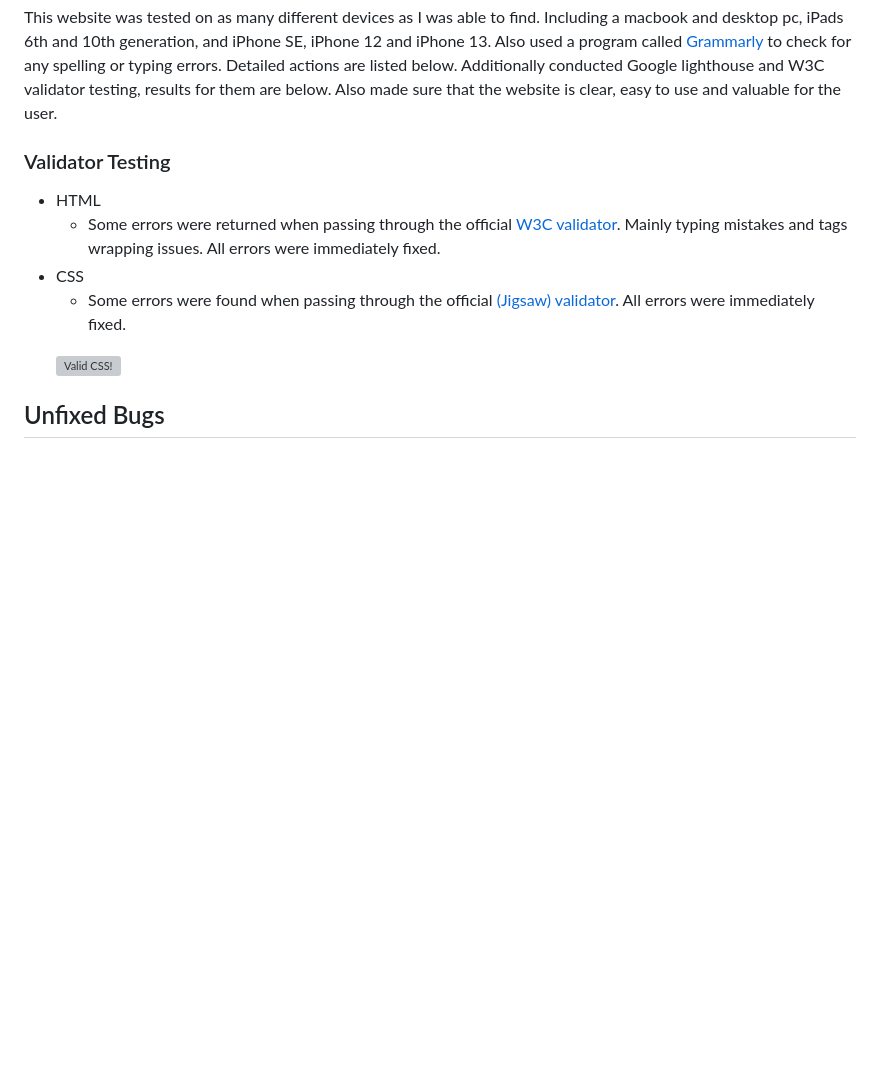
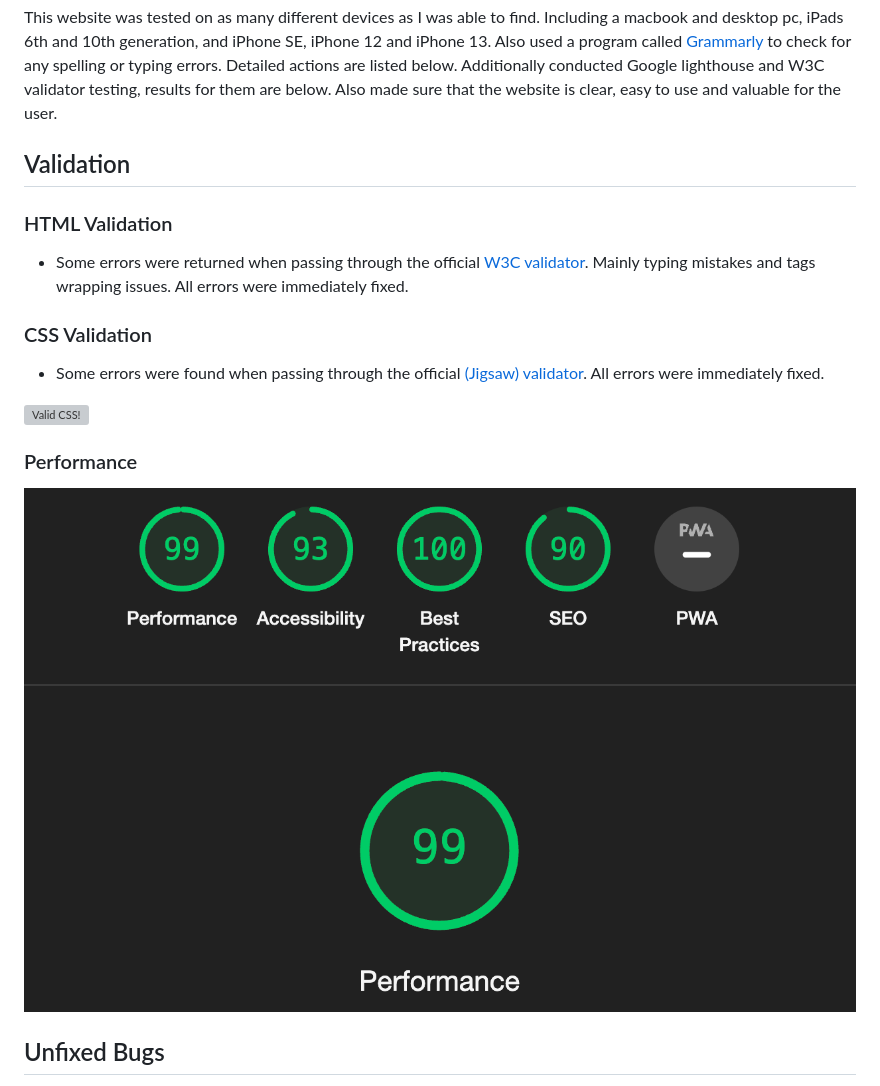
Before and after one commit to raed-nimer/CI_PP1_CG, a Markdown page: README.md, the part around the change. Rendered like a GitHub page; pictures changed too: assets/lighthouse-performance.png (added); blank space fills up the shorter version; grey boxes are pictures that could not be loaded.

```diff
--- a/README.md
+++ b/README.md
@@ -123,11 +123,12 @@ This website was tested on as many different devices as I was able to find. Incl
 Also made sure that the website is clear, easy to use and valuable for the user.
 
 
-### Validator Testing
+## Validation
 
-- HTML
+### HTML Validation
   - Some errors were returned when passing through the official [W3C validator](https://validator.w3.org/nu/?doc=https%3A%2F%2Fraed-nimer.github.io%2FCI_PP1_CG%2F). Mainly typing mistakes and tags wrapping issues. All errors were immediately fixed.
-- CSS
+
+### CSS Validation
   - Some errors were found when passing through the official [(Jigsaw) validator](https://jigsaw.w3.org/css-validator/validator?uri=https%3A%2F%2Fraed-nimer.github.io%2FCI_PP1_CG%2F%23home&profile=css3svg&usermedium=all&warning=1&vextwarning=&lang=en). All errors were immediately fixed.
   <p>
     <a href="https://jigsaw.w3.org/css-validator/check/referer">
@@ -136,6 +137,10 @@ Also made sure that the website is clear, easy to use and valuable for the user.
             alt="Valid CSS!" />
     </a>
 </p>
+
+### Performance
+
+![light house](assets/lighthouse-performance.png)
 
 ## Unfixed Bugs
 
```
Also changed, not shown: 1 other file.
